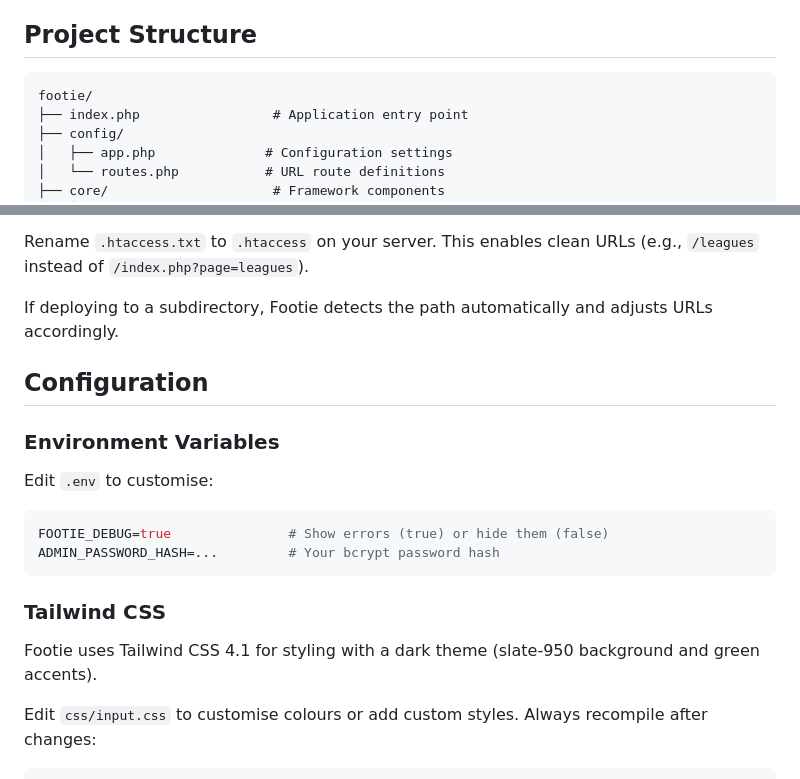
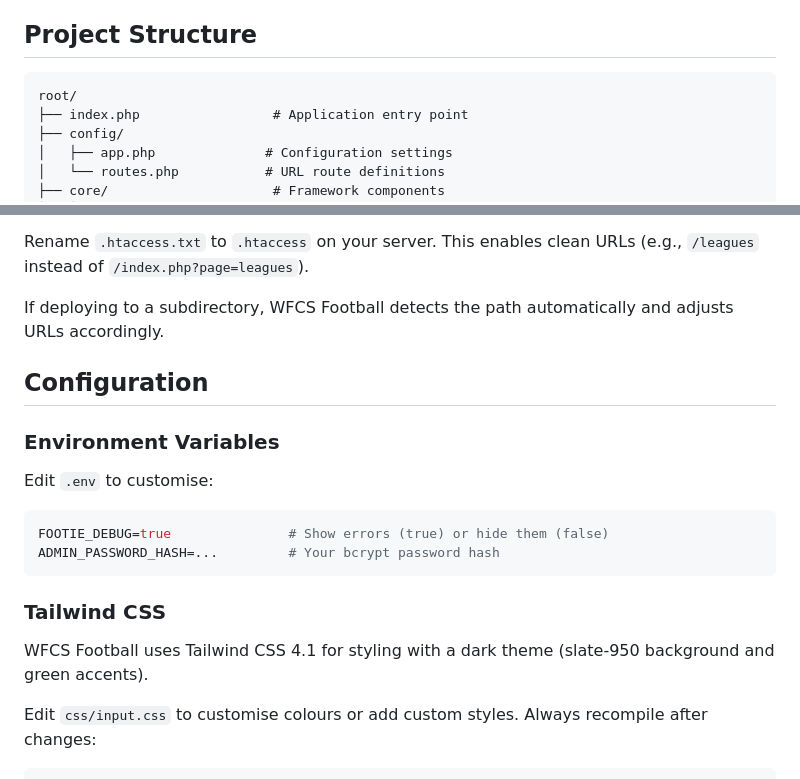
Before and after one commit to waseemsadiq/wfcs-football, a Markdown page: README.md, 2 parts joined by grey strips. GitHub-like rendering.

Commit message:
Cleanup content

````diff
--- a/README.md
+++ b/README.md
@@ -107,7 +107,7 @@ All tests execute in under one second and should show 100% pass rate.
 ## Project Structure
 
 ```
-footie/
+root/
 ├── index.php                 # Application entry point
 ├── config/
 │   ├── app.php              # Configuration settings
@@ -189,7 +189,7 @@ Edit your `.env` on the server and set `FOOTIE_DEBUG=false`.
 
 Rename `.htaccess.txt` to `.htaccess` on your server. This enables clean URLs (e.g., `/leagues` instead of `/index.php?page=leagues`).
 
-If deploying to a subdirectory, Footie detects the path automatically and adjusts URLs accordingly.
+If deploying to a subdirectory, WFCS Football detects the path automatically and adjusts URLs accordingly.
 
 ## Configuration
 
@@ -204,7 +204,7 @@ ADMIN_PASSWORD_HASH=...         # Your bcrypt password hash
 
 ### Tailwind CSS
 
-Footie uses Tailwind CSS 4.1 for styling with a dark theme (slate-950 background and green accents).
+WFCS Football uses Tailwind CSS 4.1 for styling with a dark theme (slate-950 background and green accents).
 
 Edit `css/input.css` to customise colours or add custom styles. Always recompile after changes:
 
````
